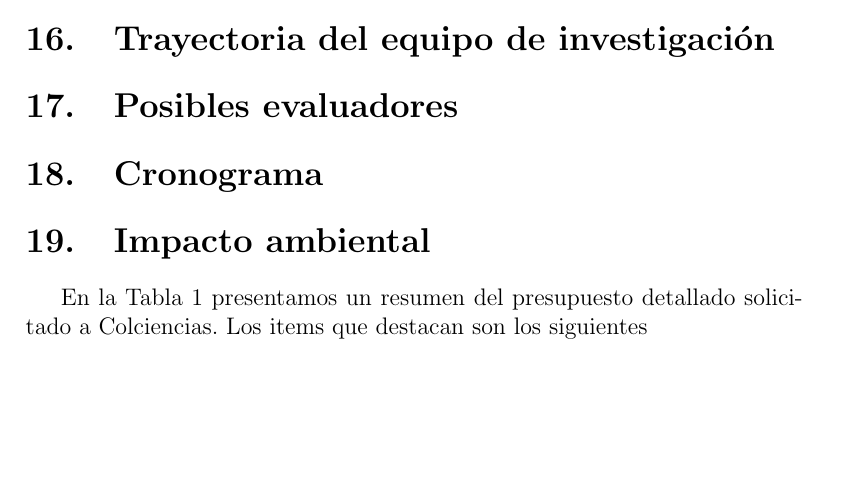
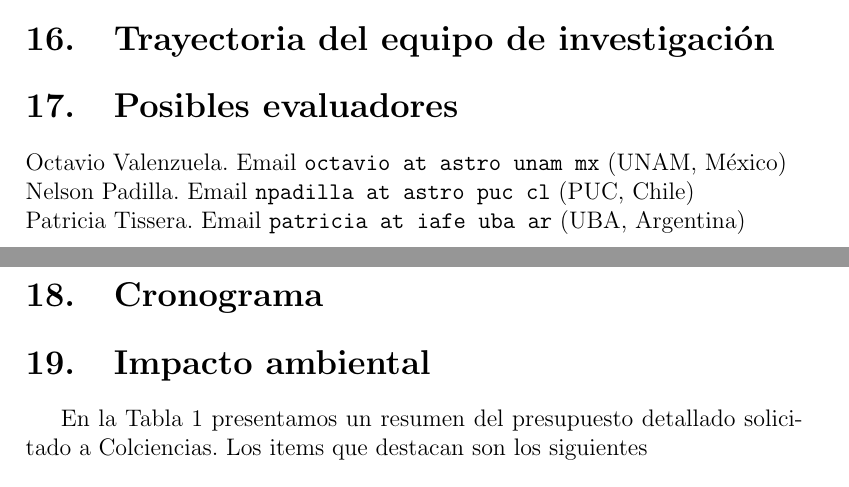
Before and after one commit to forero/Colciencias2014, a LaTeX document (proposal/scientific.tex): part of page 8 of 11 before the commit and two parts of pages 8 and 9 of 11 after it, the two joined at a grey line, cut so that both start at the same text, the shorter picture padded with empty space. Compiled offline with pdfLaTeX.

Commit message:
evaluadores

```diff
--- a/proposal/scientific.tex
+++ b/proposal/scientific.tex
@@ -372,6 +372,11 @@ Humano para la CTI }
 %Identificar nombre y coordenadas de contacto de expertos en la
 %temática de investigación a nivel nacional e internacional.
 
+\noindent
+Octavio Valenzuela. Email {\texttt{octavio at astro unam mx}} (UNAM, M\'exico)\\
+Nelson Padilla. Email {\texttt{npadilla at astro puc cl}} (PUC, Chile)\\
+Patricia Tissera. Email {\texttt{patricia at iafe uba ar}} (UBA, Argentina)\\
+
 \section{Cronograma}
 %Distribución de actividades a lo largo del tiempo de ejecución del
 %proyecto. Asociar a cada actividad el o los objetivos (numerados)
```
Also changed, not shown: proposal/scientific.pdf.
